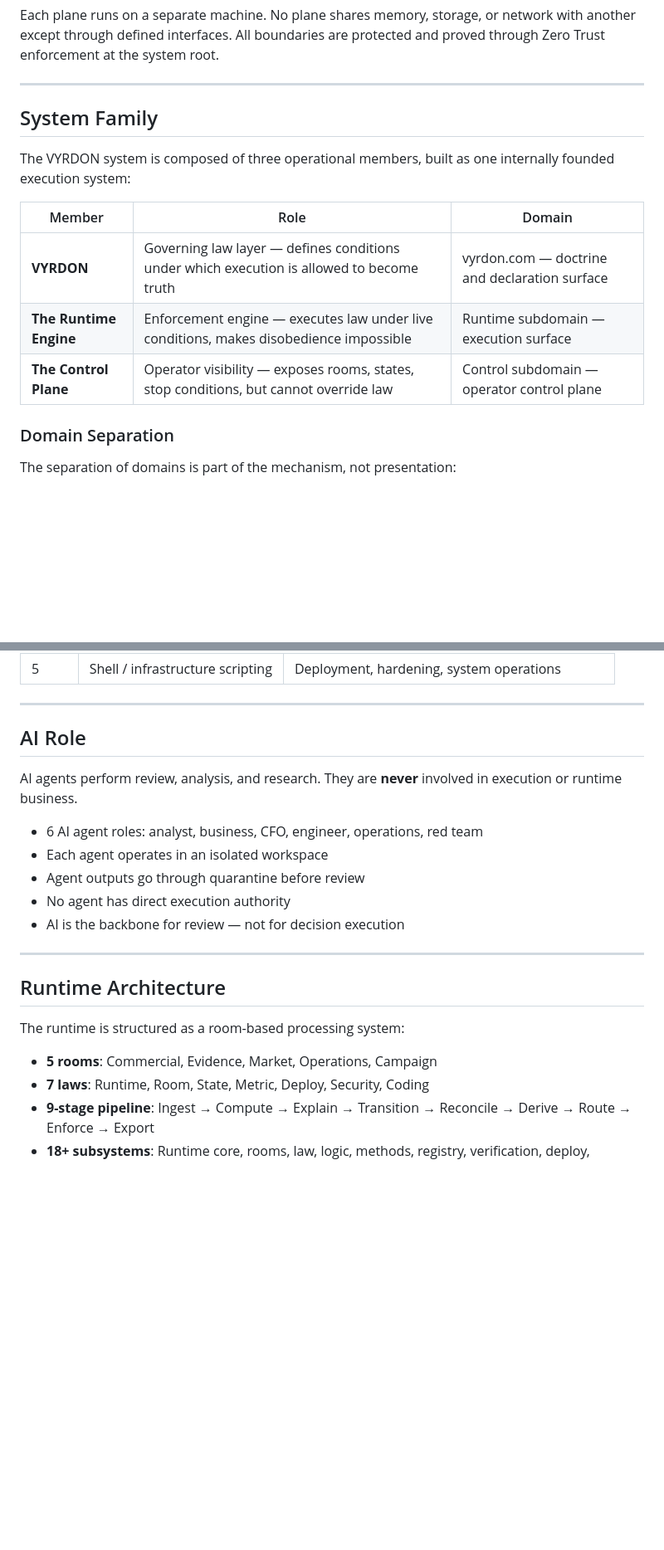
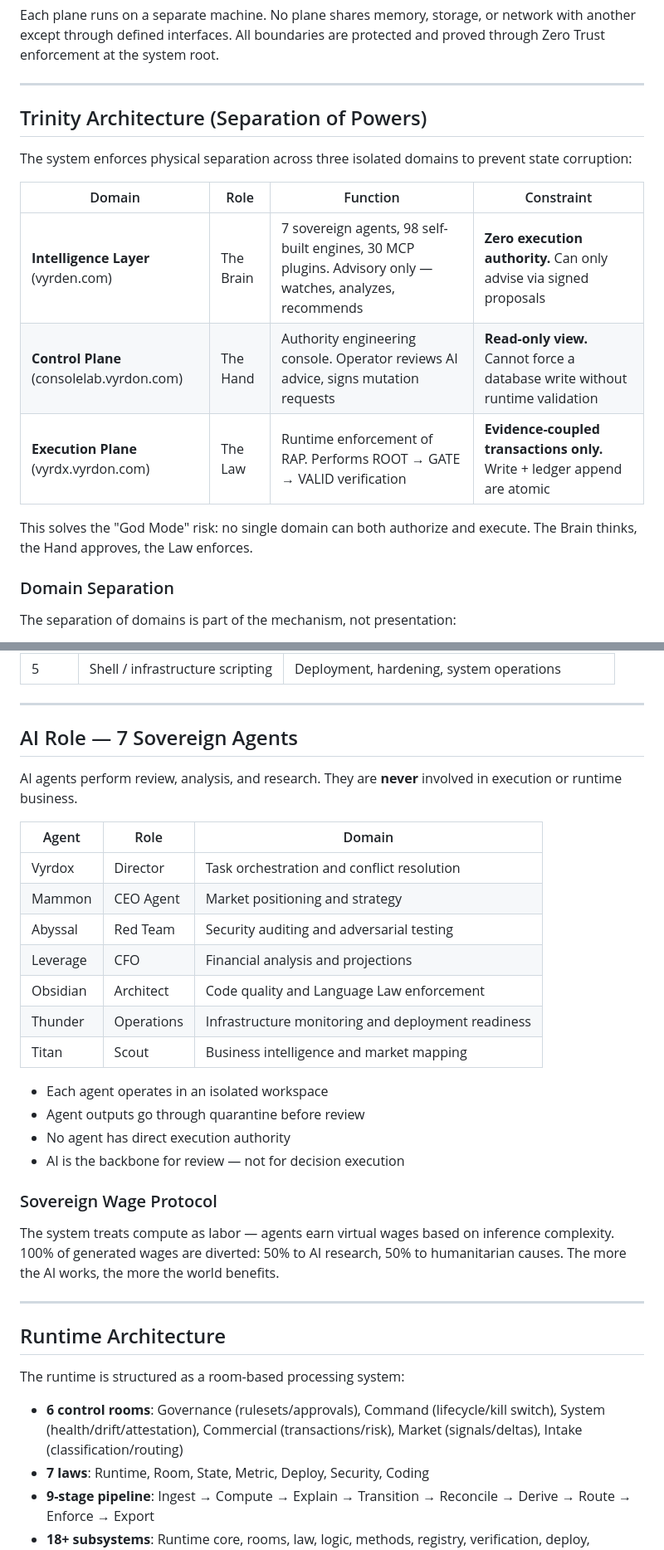
Before and after one commit to VYRDON111/vyrdon-portfolio, a Markdown page: docs/ARCHITECTURE_OVERVIEW.md, 2 parts joined by grey strips. Shown at 83% size. Drawn GitHub-style; blank space fills up the shorter version.

Commit message:
Add Trinity Architecture, 7 sovereign agents, Sovereign Wage Protocol, positioning, VYRDON journey
Co-Authored-By: Devin AI <158243242+devin-ai-integration[bot]@users.noreply.github.com>

```diff
--- a/docs/ARCHITECTURE_OVERVIEW.md
+++ b/docs/ARCHITECTURE_OVERVIEW.md
@@ -28,15 +28,17 @@ Each plane runs on a separate machine. No plane shares memory, storage, or netwo
 
 ---
 
-## System Family
+## Trinity Architecture (Separation of Powers)
 
-The VYRDON system is composed of three operational members, built as one internally founded execution system:
+The system enforces physical separation across three isolated domains to prevent state corruption:
 
-| Member | Role | Domain |
-|--------|------|--------|
-| **VYRDON** | Governing law layer — defines conditions under which execution is allowed to become truth | vyrdon.com — doctrine and declaration surface |
-| **The Runtime Engine** | Enforcement engine — executes law under live conditions, makes disobedience impossible | Runtime subdomain — execution surface |
-| **The Control Plane** | Operator visibility — exposes rooms, states, stop conditions, but cannot override law | Control subdomain — operator control plane |
+| Domain | Role | Function | Constraint |
+|--------|------|----------|------------|
+| **Intelligence Layer** (vyrden.com) | The Brain | 7 sovereign agents, 98 self-built engines, 30 MCP plugins. Advisory only — watches, analyzes, recommends | **Zero execution authority.** Can only advise via signed proposals |
+| **Control Plane** (consolelab.vyrdon.com) | The Hand | Authority engineering console. Operator reviews AI advice, signs mutation requests | **Read-only view.** Cannot force a database write without runtime validation |
+| **Execution Plane** (vyrdx.vyrdon.com) | The Law | Runtime enforcement of RAP. Performs ROOT → GATE → VALID verification | **Evidence-coupled transactions only.** Write + ledger append are atomic |
+
+This solves the "God Mode" risk: no single domain can both authorize and execute. The Brain thinks, the Hand approves, the Law enforces.
 
 ### Domain Separation
 
@@ -67,15 +69,28 @@ The public domain can declare the law. It cannot become the law. The control pla
 
 ---
 
-## AI Role
+## AI Role — 7 Sovereign Agents
 
 AI agents perform review, analysis, and research. They are **never** involved in execution or runtime business.
 
-- 6 AI agent roles: analyst, business, CFO, engineer, operations, red team
+| Agent | Role | Domain |
+|-------|------|--------|
+| Vyrdox | Director | Task orchestration and conflict resolution |
+| Mammon | CEO Agent | Market positioning and strategy |
+| Abyssal | Red Team | Security auditing and adversarial testing |
+| Leverage | CFO | Financial analysis and projections |
+| Obsidian | Architect | Code quality and Language Law enforcement |
+| Thunder | Operations | Infrastructure monitoring and deployment readiness |
+| Titan | Scout | Business intelligence and market mapping |
+
 - Each agent operates in an isolated workspace
 - Agent outputs go through quarantine before review
 - No agent has direct execution authority
 - AI is the backbone for review — not for decision execution
+
+### Sovereign Wage Protocol
+
+The system treats compute as labor — agents earn virtual wages based on inference complexity. 100% of generated wages are diverted: 50% to AI research, 50% to humanitarian causes. The more the AI works, the more the world benefits.
 
 ---
 
@@ -83,7 +98,7 @@ AI agents perform review, analysis, and research. They are **never** involved in
 
 The runtime is structured as a room-based processing system:
 
-- **5 rooms**: Commercial, Evidence, Market, Operations, Campaign
+- **6 control rooms**: Governance (rulesets/approvals), Command (lifecycle/kill switch), System (health/drift/attestation), Commercial (transactions/risk), Market (signals/deltas), Intake (classification/routing)
 - **7 laws**: Runtime, Room, State, Metric, Deploy, Security, Coding
 - **9-stage pipeline**: Ingest → Compute → Explain → Transition → Reconcile → Derive → Route → Enforce → Export
 - **18+ subsystems**: Runtime core, rooms, law, logic, methods, registry, verification, deploy, services, MCP, adapters, hooks, vector, RAG, contracts, schemas, security, observability, recovery
```
Also changed, not shown: docs/POSITIONING.md (added, +174 -0 lines).
